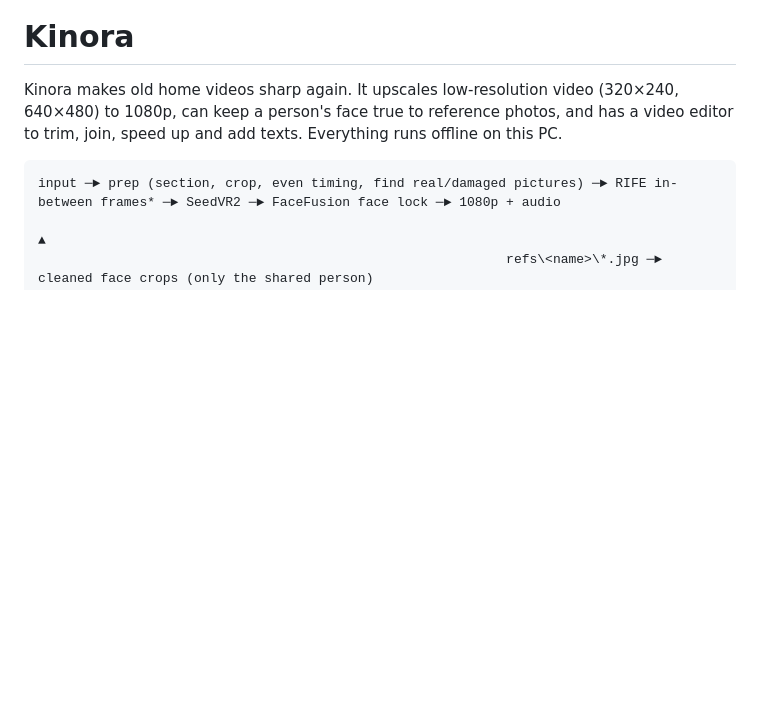
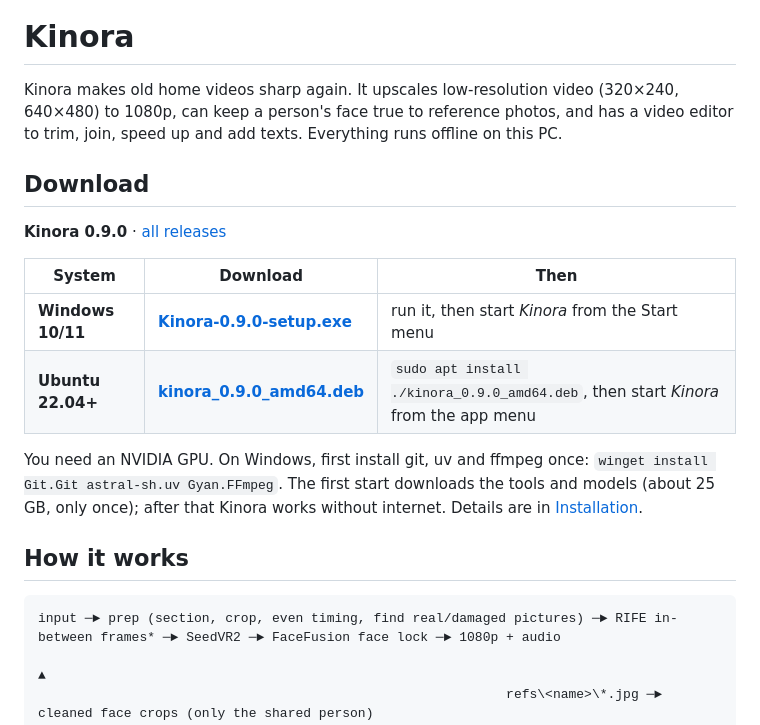
Before and after one commit to dreamtheater484/kinora, a Markdown page: README.md, the part around the change. Rendered like a GitHub page; blank space fills up the shorter version.

Commit message:
README: download links for 0.9.0 at the top

````diff
--- a/README.md
+++ b/README.md
@@ -3,6 +3,22 @@
 Kinora makes old home videos sharp again. It upscales low-resolution video (320×240, 640×480)
 to 1080p, can keep a person's face true to reference photos, and has a video editor to trim, join,
 speed up and add texts. Everything runs offline on this PC.
+
+## Download
+
+**Kinora 0.9.0** · [all releases](https://github.com/dreamtheater484/kinora/releases)
+
+| System | Download | Then |
+|---|---|---|
+| **Windows 10/11** | [**Kinora-0.9.0-setup.exe**](https://github.com/dreamtheater484/kinora/releases/download/v0.9.0/Kinora-0.9.0-setup.exe) | run it, then start *Kinora* from the Start menu |
+| **Ubuntu 22.04+** | [**kinora_0.9.0_amd64.deb**](https://github.com/dreamtheater484/kinora/releases/download/v0.9.0/kinora_0.9.0_amd64.deb) | `sudo apt install ./kinora_0.9.0_amd64.deb`, then start *Kinora* from the app menu |
+
+You need an NVIDIA GPU. On Windows, first install git, uv and ffmpeg once:
+`winget install Git.Git astral-sh.uv Gyan.FFmpeg`. The first start downloads the tools and models
+(about 25 GB, only once); after that Kinora works without internet. Details are in
+[Installation](#installation).
+
+## How it works
 
 ```
 input ─► prep (section, crop, even timing, find real/damaged pictures) ─► RIFE in-between frames* ─► SeedVR2 ─► FaceFusion face lock ─► 1080p + audio
````
